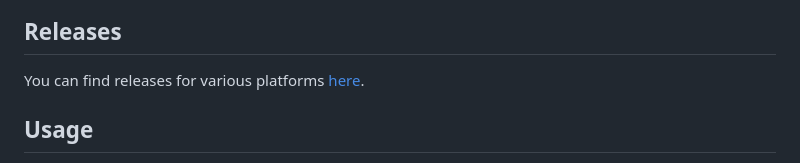
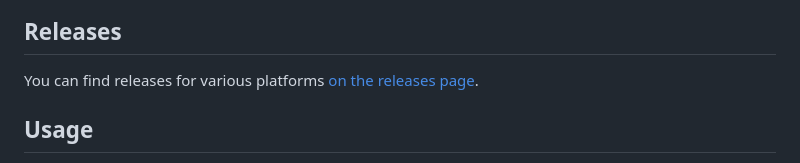
Before and after one commit to wildwinter/Ink-Explorer, a Markdown page: README.md, the part around the change. Rendered like a GitHub page.

```diff
--- a/README.md
+++ b/README.md
@@ -71,8 +71,7 @@ This is useful to take snapshots of a state to easily restore it, for testing.
 
 ## Releases
 
-You can find releases for various platforms [here](https://github.com/wildwinter/Ink-Explorer/releases
-).
+You can find releases for various platforms [on the releases page](https://github.com/wildwinter/Ink-Explorer/releases).
 
 ## Usage
 
```
